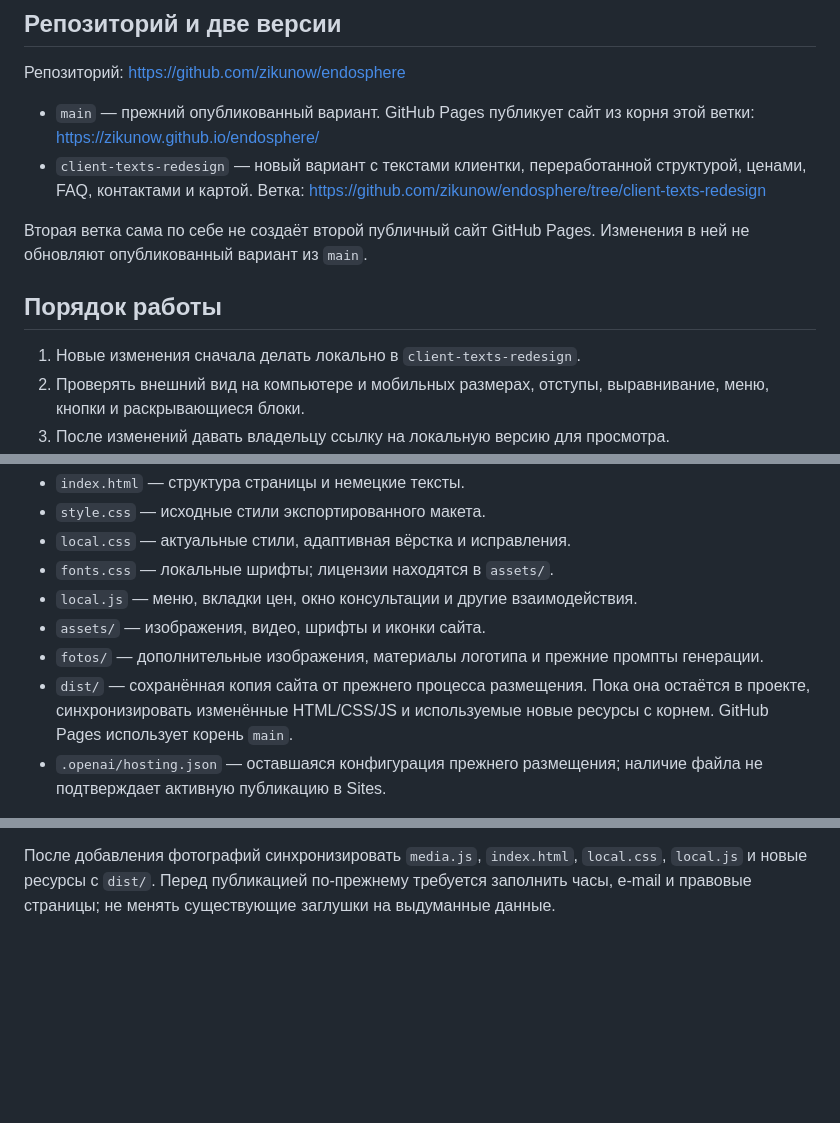
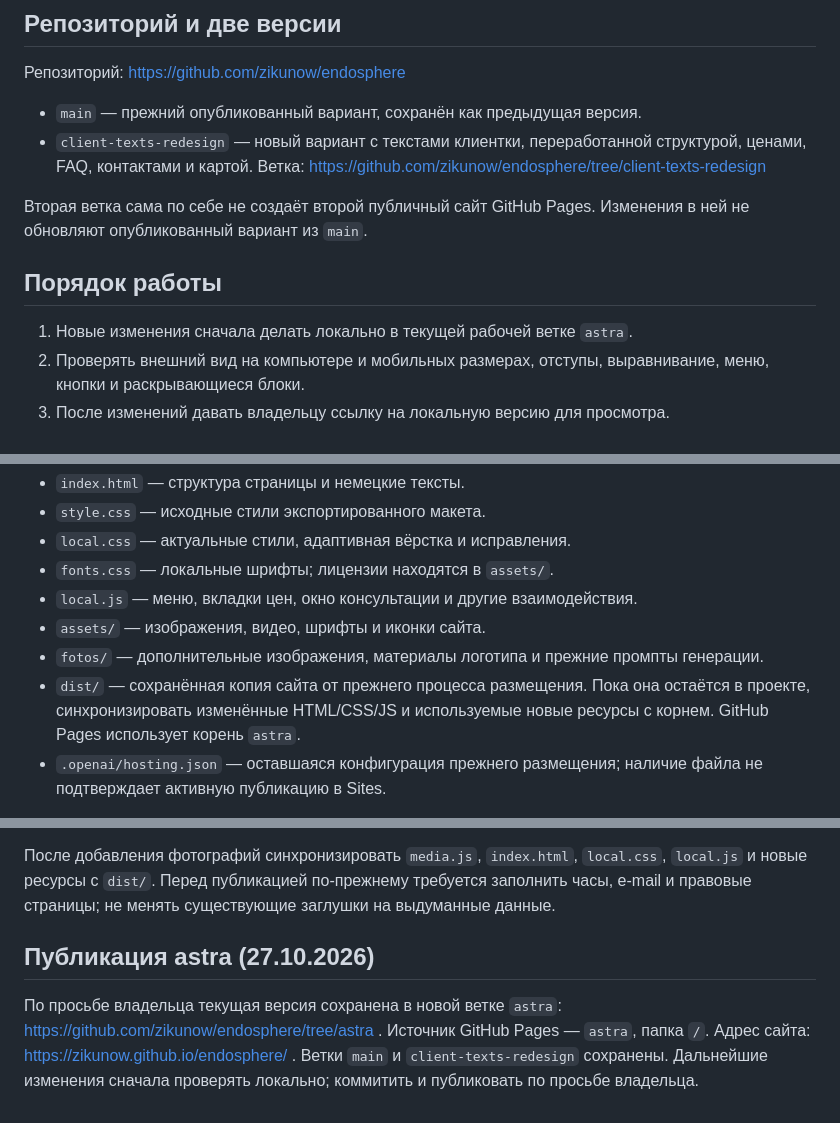
Before and after one commit to zikunow/endosphere, a Markdown page: README.md, 3 parts joined by grey strips. GitHub-like rendering; blank space fills up the shorter version.

Commit message:
Document astra as the GitHub Pages publication branch

```diff
--- a/README.md
+++ b/README.md
@@ -6,14 +6,14 @@
 
 Репозиторий: https://github.com/zikunow/endosphere
 
-- `main` — прежний опубликованный вариант. GitHub Pages публикует сайт из корня этой ветки: https://zikunow.github.io/endosphere/
+- `main` — прежний опубликованный вариант, сохранён как предыдущая версия.
 - `client-texts-redesign` — новый вариант с текстами клиентки, переработанной структурой, ценами, FAQ, контактами и картой. Ветка: https://github.com/zikunow/endosphere/tree/client-texts-redesign
 
 Вторая ветка сама по себе не создаёт второй публичный сайт GitHub Pages. Изменения в ней не обновляют опубликованный вариант из `main`.
 
 ## Порядок работы
 
-1. Новые изменения сначала делать локально в `client-texts-redesign`.
+1. Новые изменения сначала делать локально в текущей рабочей ветке `astra`.
 2. Проверять внешний вид на компьютере и мобильных размерах, отступы, выравнивание, меню, кнопки и раскрывающиеся блоки.
 3. После изменений давать владельцу ссылку на локальную версию для просмотра.
 4. Коммиты, загрузку на GitHub, слияние в `main` и публикацию выполнять по просьбе владельца. Перед публикацией согласовать конкретную версию.
@@ -61,7 +61,7 @@ python -m http.server 8001
 - `local.js` — меню, вкладки цен, окно консультации и другие взаимодействия.
 - `assets/` — изображения, видео, шрифты и иконки сайта.
 - `fotos/` — дополнительные изображения, материалы логотипа и прежние промпты генерации.
-- `dist/` — сохранённая копия сайта от прежнего процесса размещения. Пока она остаётся в проекте, синхронизировать изменённые HTML/CSS/JS и используемые новые ресурсы с корнем. GitHub Pages использует корень `main`.
+- `dist/` — сохранённая копия сайта от прежнего процесса размещения. Пока она остаётся в проекте, синхронизировать изменённые HTML/CSS/JS и используемые новые ресурсы с корнем. GitHub Pages использует корень `astra`.
 - `.openai/hosting.json` — оставшаяся конфигурация прежнего размещения; наличие файла не подтверждает активную публикацию в Sites.
 
 Исходные реальные материалы находятся также в соседней папке `../fotos_echt/`; она не входит в этот репозиторий. Для сайта использовать подготовленные файлы из `assets/`.
@@ -103,3 +103,9 @@ python -m http.server 8001
 
 После добавления фотографий синхронизировать `media.js`, `index.html`, `local.css`, `local.js` и новые ресурсы с `dist/`.
 Перед публикацией по-прежнему требуется заполнить часы, e-mail и правовые страницы; не менять существующие заглушки на выдуманные данные.
+
+## Публикация astra (27.10.2026)
+
+По просьбе владельца текущая версия сохранена в новой ветке `astra`: https://github.com/zikunow/endosphere/tree/astra .
+Источник GitHub Pages — `astra`, папка `/`. Адрес сайта: https://zikunow.github.io/endosphere/ .
+Ветки `main` и `client-texts-redesign` сохранены. Дальнейшие изменения сначала проверять локально; коммитить и публиковать по просьбе владельца.
```
Also changed, not shown: other parts of README.md (+1 -1 lines).
